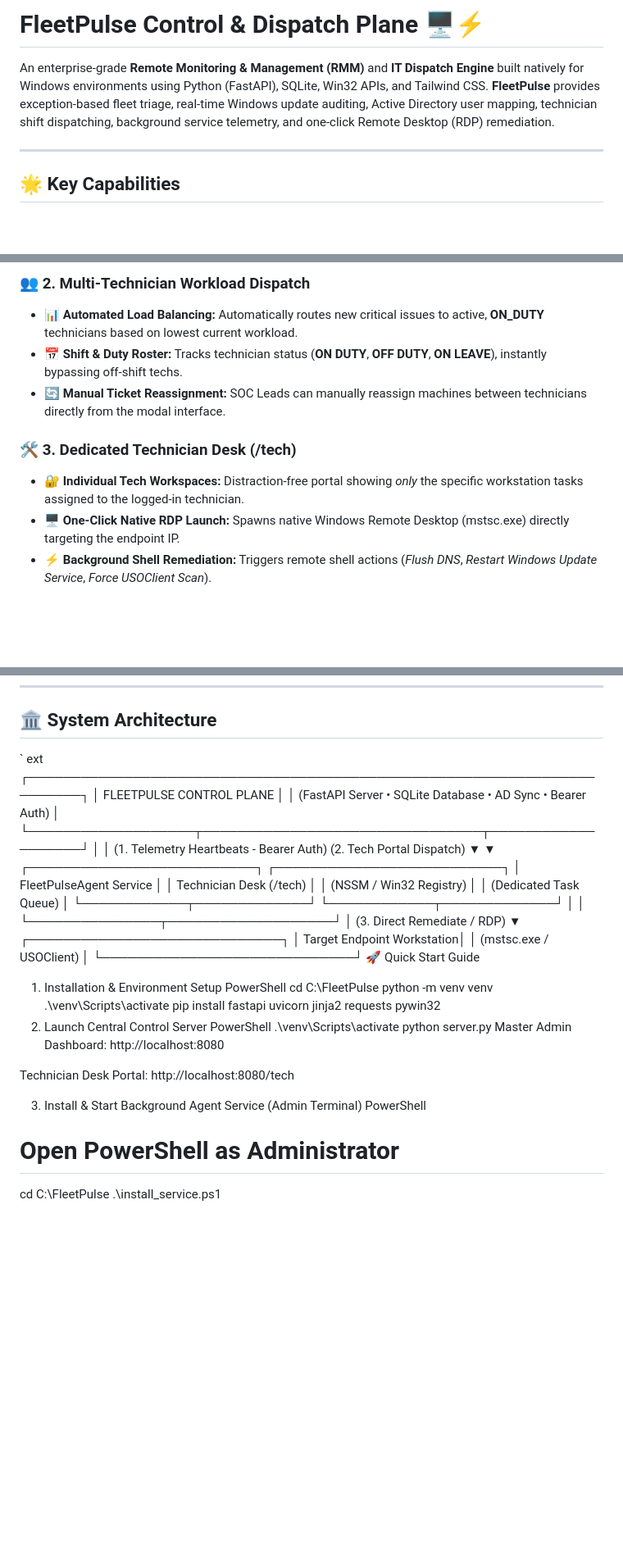
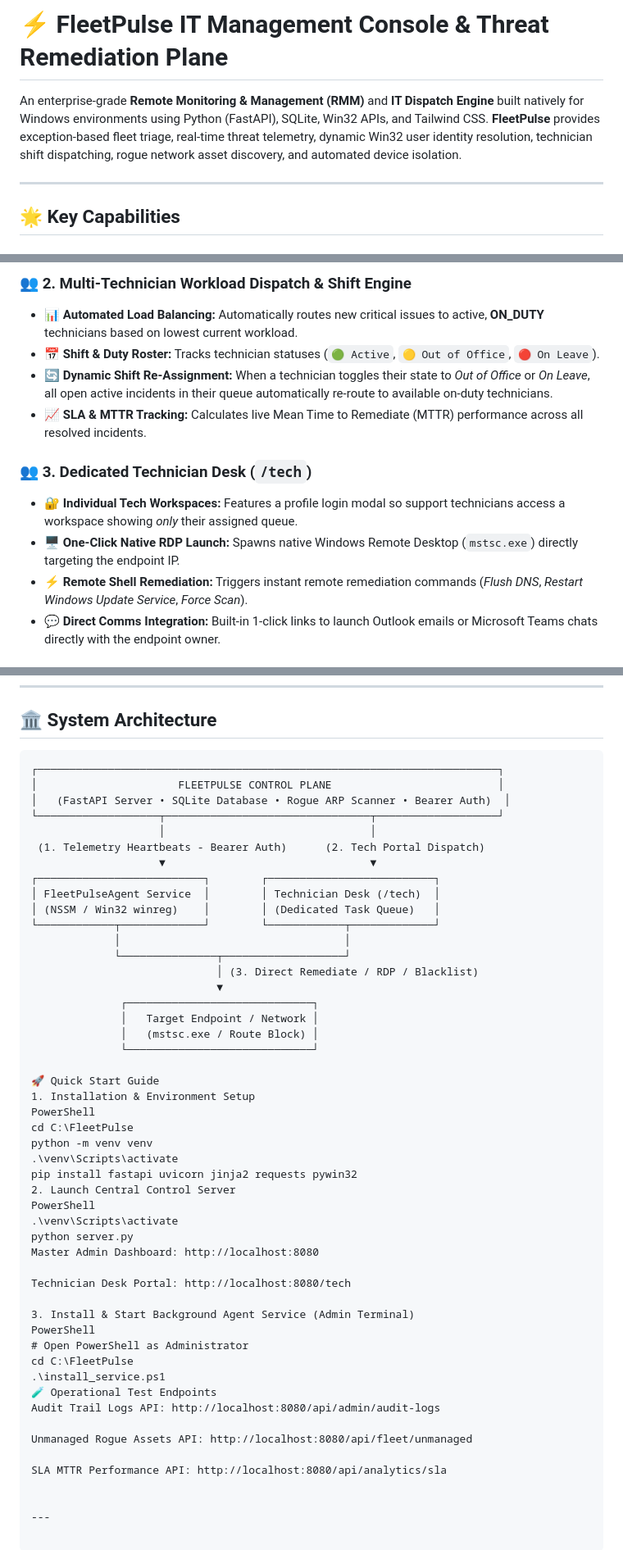
Before and after one commit to TumKeith/fleetpulse, a Markdown page: README.md, 3 parts joined by grey strips. Shown at 82% size. Rendered like a GitHub page; blank space fills up the shorter version.

Commit message:
docs: Update README with Phase 2 capabilities (Rogue discovery, Win32 identity, shift re-assignment, and isolation)

````diff
--- a/README.md
+++ b/README.md
@@ -1,6 +1,6 @@
-# FleetPulse Control & Dispatch Plane 🖥️⚡
+# ⚡ FleetPulse IT Management Console & Threat Remediation Plane
 
-An enterprise-grade **Remote Monitoring & Management (RMM)** and **IT Dispatch Engine** built natively for Windows environments using Python (FastAPI), SQLite, Win32 APIs, and Tailwind CSS. **FleetPulse** provides exception-based fleet triage, real-time Windows update auditing, Active Directory user mapping, technician shift dispatching, background service telemetry, and one-click Remote Desktop (RDP) remediation.
+An enterprise-grade **Remote Monitoring & Management (RMM)** and **IT Dispatch Engine** built natively for Windows environments using Python (FastAPI), SQLite, Win32 APIs, and Tailwind CSS. **FleetPulse** provides exception-based fleet triage, real-time threat telemetry, dynamic Win32 user identity resolution, technician shift dispatching, rogue network asset discovery, and automated device isolation.
 
 ---
 
@@ -14,11 +14,13 @@ An enterprise-grade **Remote Monitoring & Management (RMM)** and **IT Dispatch E
 
-### 👥 2. Multi-Technician Workload Dispatch
+### 👥 2. Multi-Technician Workload Dispatch & Shift Engine
 - **📊 Automated Load Balancing:** Automatically routes new critical issues to active, **ON_DUTY** technicians based on lowest current workload.
-- **📅 Shift & Duty Roster:** Tracks technician status (**ON DUTY**, **OFF DUTY**, **ON LEAVE**), instantly bypassing off-shift techs.
-- **🔄 Manual Ticket Reassignment:** SOC Leads can manually reassign machines between technicians directly from the modal interface.
+- **📅 Shift & Duty Roster:** Tracks technician statuses (`🟢 Active`, `🟡 Out of Office`, `🔴 On Leave`).
+- **🔄 Dynamic Shift Re-Assignment:** When a technician toggles their state to *Out of Office* or *On Leave*, all open active incidents in their queue automatically re-route to available on-duty technicians.
+- **📈 SLA & MTTR Tracking:** Calculates live Mean Time to Remediate (MTTR) performance across all resolved incidents.
 
-### 🛠️ 3. Dedicated Technician Desk (/tech)
-- **🔐 Individual Tech Workspaces:** Distraction-free portal showing *only* the specific workstation tasks assigned to the logged-in technician.
-- **🖥️ One-Click Native RDP Launch:** Spawns native Windows Remote Desktop (mstsc.exe) directly targeting the endpoint IP.
-- **⚡ Background Shell Remediation:** Triggers remote shell actions (*Flush DNS*, *Restart Windows Update Service*, *Force USOClient Scan*).
+### 👥 3. Dedicated Technician Desk (`/tech`)
+- **🔐 Individual Tech Workspaces:** Features a profile login modal so support technicians access a workspace showing *only* their assigned queue.
+- **🖥️ One-Click Native RDP Launch:** Spawns native Windows Remote Desktop (`mstsc.exe`) directly targeting the endpoint IP.
+- **⚡ Remote Shell Remediation:** Triggers instant remote remediation commands (*Flush DNS*, *Restart Windows Update Service*, *Force Scan*).
+- **💬 Direct Comms Integration:** Built-in 1-click links to launch Outlook emails or Microsoft Teams chats directly with the endpoint owner.
 
@@ -31,26 +40,27 @@ An enterprise-grade **Remote Monitoring & Management (RMM)** and **IT Dispatch E
 
 ## 🏛️ System Architecture
 
-`	ext
- ┌────────────────────────────────────────────────────────────────────────┐
- │                      FLEETPULSE CONTROL PLANE                          │
- │      (FastAPI Server • SQLite Database • AD Sync • Bearer Auth)        │
- └───────────────────┬────────────────────────────────┬───────────────────┘
-                     │                                │
+```text
+┌────────────────────────────────────────────────────────────────────────┐
+│                      FLEETPULSE CONTROL PLANE                          │
+│   (FastAPI Server • SQLite Database • Rogue ARP Scanner • Bearer Auth)  │
+└───────────────────┬────────────────────────────────┬───────────────────┘
+                    │                                │
  (1. Telemetry Heartbeats - Bearer Auth)      (2. Tech Portal Dispatch)
-                     ▼                                ▼
+                    ▼                                ▼
 ┌──────────────────────────┐        ┌──────────────────────────┐
 │ FleetPulseAgent Service  │        │ Technician Desk (/tech)  │
-│ (NSSM / Win32 Registry)  │        │ (Dedicated Task Queue)   │
+│ (NSSM / Win32 winreg)    │        │ (Dedicated Task Queue)   │
 └────────────┬─────────────┘        └────────────┬─────────────┘
              │                                   │
              └───────────────┬───────────────────┘
-                             │ (3. Direct Remediate / RDP)
+                             │ (3. Direct Remediate / RDP / Blacklist)
                              ▼
               ┌─────────────────────────────┐
-              │  Target Endpoint Workstation│
-              │  (mstsc.exe / USOClient)    │
+              │   Target Endpoint / Network │
+              │   (mstsc.exe / Route Block) │
               └─────────────────────────────┘
+
 🚀 Quick Start Guide
 1. Installation & Environment Setup
 PowerShell
@@ -71,3 +81,12 @@ PowerShell
 # Open PowerShell as Administrator
 cd C:\FleetPulse
 .\install_service.ps1
+🧪 Operational Test Endpoints
+Audit Trail Logs API: http://localhost:8080/api/admin/audit-logs
+
+Unmanaged Rogue Assets API: http://localhost:8080/api/fleet/unmanaged
+
+SLA MTTR Performance API: http://localhost:8080/api/analytics/sla
+
+
+---
````
Also changed, not shown: other parts of README.md (+16 -9 lines).
